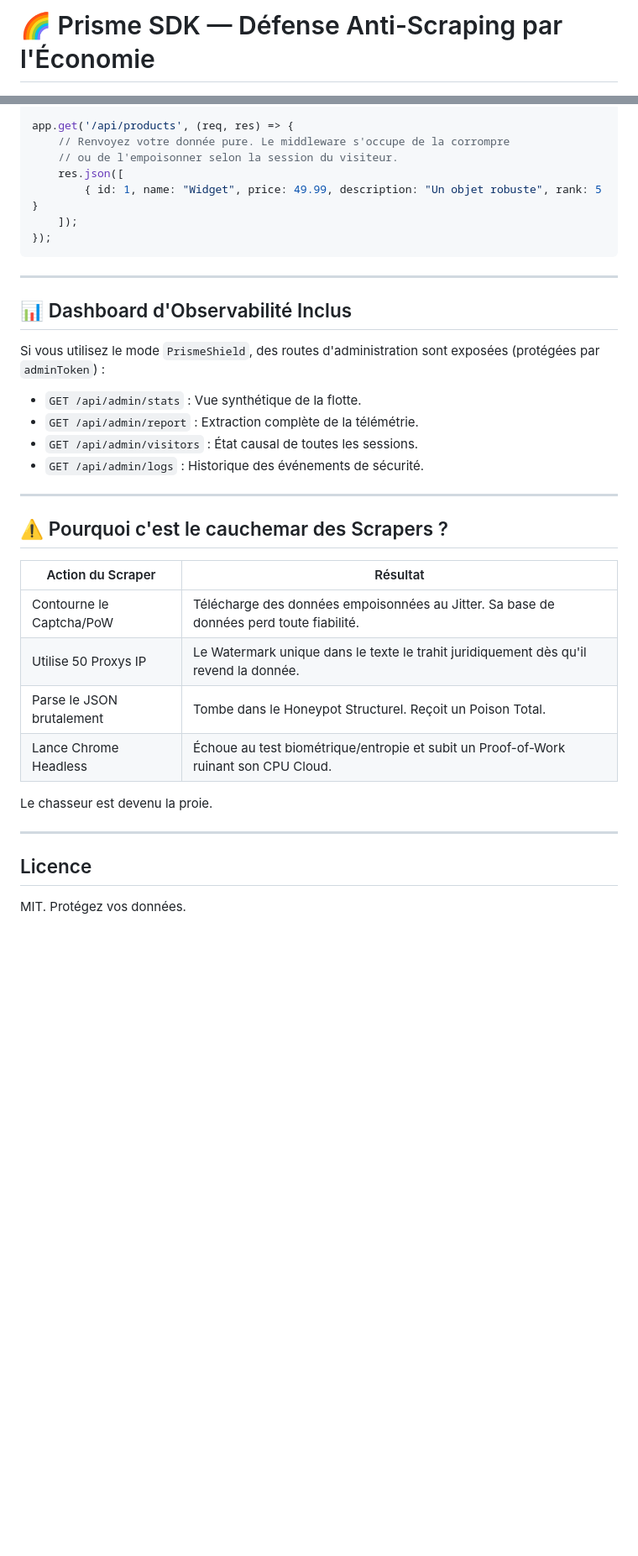
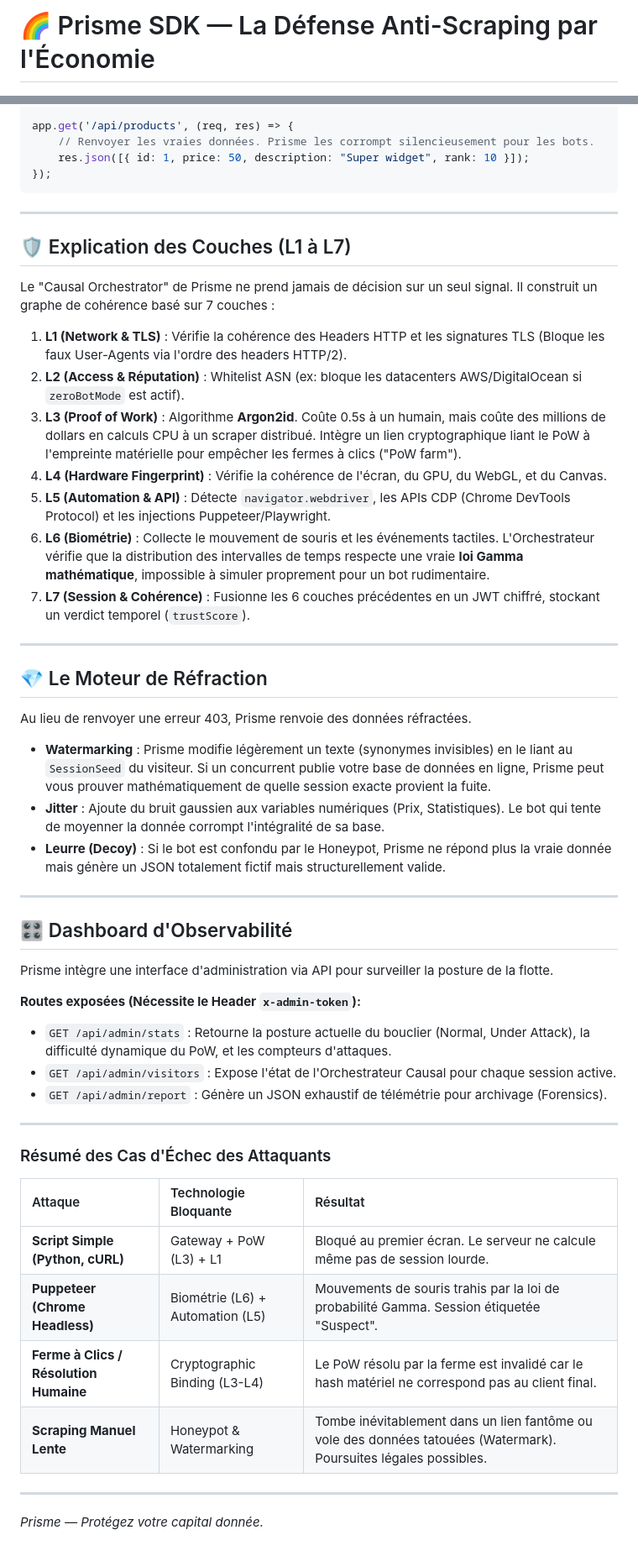
Before and after one commit to oromoagency/antibotsite, a Markdown page: prism-sdk/README.md, 2 parts joined by grey strips. Shown at 84% size. Drawn GitHub-style; blank space fills up the shorter version.

````diff
--- a/prism-sdk/README.md
+++ b/prism-sdk/README.md
@@ -1,3 +1,3 @@
-# 🌈 Prisme SDK — Défense Anti-Scraping par l'Économie
+# 🌈 Prisme SDK — La Défense Anti-Scraping par l'Économie
 
 [![License: MIT](https://img.shields.io/badge/License-MIT-blue.svg)](https://opensource.org/licenses/MIT)
@@ -90,39 +163,57 @@ app.use('/__internal/v2/stats', honeypotTrapMiddleware);
 app.use('/api/products', prismMiddleware(policy));
 
 app.get('/api/products', (req, res) => {
-    // Renvoyez votre donnée pure. Le middleware s'occupe de la corrompre
-    // ou de l'empoisonner selon la session du visiteur.
-    res.json([
-        { id: 1, name: "Widget", price: 49.99, description: "Un objet robuste", rank: 5 }
-    ]);
+    // Renvoyer les vraies données. Prisme les corrompt silencieusement pour les bots.
+    res.json([{ id: 1, price: 50, description: "Super widget", rank: 10 }]);
 });
 ```
 
 ---
 
-## 📊 Dashboard d'Observabilité Inclus
+## 🛡 Explication des Couches (L1 à L7)
 
-Si vous utilisez le mode `PrismeShield`, des routes d'administration sont exposées (protégées par `adminToken`) :
-- `GET /api/admin/stats` : Vue synthétique de la flotte.
-- `GET /api/admin/report` : Extraction complète de la télémétrie.
-- `GET /api/admin/visitors` : État causal de toutes les sessions.
-- `GET /api/admin/logs` : Historique des événements de sécurité.
+Le "Causal Orchestrator" de Prisme ne prend jamais de décision sur un seul signal. Il construit un graphe de cohérence basé sur 7 couches :
+
+1. **L1 (Network & TLS)** : Vérifie la cohérence des Headers HTTP et les signatures TLS (Bloque les faux User-Agents via l'ordre des headers HTTP/2).
+2. **L2 (Access & Réputation)** : Whitelist ASN (ex: bloque les datacenters AWS/DigitalOcean si `zeroBotMode` est actif).
+3. **L3 (Proof of Work)** : Algorithme **Argon2id**. Coûte 0.5s à un humain, mais coûte des millions de dollars en calculs CPU à un scraper distribué. Intègre un lien cryptographique liant le PoW à l'empreinte matérielle pour empêcher les fermes à clics ("PoW farm").
+4. **L4 (Hardware Fingerprint)** : Vérifie la cohérence de l'écran, du GPU, du WebGL, et du Canvas.
+5. **L5 (Automation & API)** : Détecte `navigator.webdriver`, les APIs CDP (Chrome DevTools Protocol) et les injections Puppeteer/Playwright.
+6. **L6 (Biométrie)** : Collecte le mouvement de souris et les événements tactiles. L'Orchestrateur vérifie que la distribution des intervalles de temps respecte une vraie **loi Gamma mathématique**, impossible à simuler proprement pour un bot rudimentaire.
+7. **L7 (Session & Cohérence)** : Fusionne les 6 couches précédentes en un JWT chiffré, stockant un verdict temporel (`trustScore`).
 
 ---
 
-## ⚠️ Pourquoi c'est le cauchemar des Scrapers ?
+## 💎 Le Moteur de Réfraction
 
-| Action du Scraper | Résultat |
-|---|---|
-| Contourne le Captcha/PoW | Télécharge des données empoisonnées au Jitter. Sa base de données perd toute fiabilité. |
-| Utilise 50 Proxys IP | Le Watermark unique dans le texte le trahit juridiquement dès qu'il revend la donnée. |
-| Parse le JSON brutalement | Tombe dans le Honeypot Structurel. Reçoit un Poison Total. |
-| Lance Chrome Headless | Échoue au test biométrique/entropie et subit un Proof-of-Work ruinant son CPU Cloud. |
+Au lieu de renvoyer une erreur 403, Prisme renvoie des données réfractées.
 
-Le chasseur est devenu la proie.
+- **Watermarking** : Prisme modifie légèrement un texte (synonymes invisibles) en le liant au `SessionSeed` du visiteur. Si un concurrent publie votre base de données en ligne, Prisme peut vous prouver mathématiquement de quelle session exacte provient la fuite.
+- **Jitter** : Ajoute du bruit gaussien aux variables numériques (Prix, Statistiques). Le bot qui tente de moyenner la donnée corrompt l'intégralité de sa base.
+- **Leurre (Decoy)** : Si le bot est confondu par le Honeypot, Prisme ne répond plus la vraie donnée mais génère un JSON totalement fictif mais structurellement valide.
 
 ---
 
-## Licence
+## 🎛 Dashboard d'Observabilité
 
-MIT. Protégez vos données.
+Prisme intègre une interface d'administration via API pour surveiller la posture de la flotte.
+
+**Routes exposées (Nécessite le Header `x-admin-token`):**
+- `GET /api/admin/stats` : Retourne la posture actuelle du bouclier (Normal, Under Attack), la difficulté dynamique du PoW, et les compteurs d'attaques.
+- `GET /api/admin/visitors` : Expose l'état de l'Orchestrateur Causal pour chaque session active.
+- `GET /api/admin/report` : Génère un JSON exhaustif de télémétrie pour archivage (Forensics).
+
+---
+
+### Résumé des Cas d'Échec des Attaquants
+
+| Attaque | Technologie Bloquante | Résultat |
+| :--- | :--- | :--- |
+| **Script Simple (Python, cURL)** | Gateway + PoW (L3) + L1 | Bloqué au premier écran. Le serveur ne calcule même pas de session lourde. |
+| **Puppeteer (Chrome Headless)** | Biométrie (L6) + Automation (L5) | Mouvements de souris trahis par la loi de probabilité Gamma. Session étiquetée "Suspect". |
+| **Ferme à Clics / Résolution Humaine** | Cryptographic Binding (L3-L4) | Le PoW résolu par la ferme est invalidé car le hash matériel ne correspond pas au client final. |
+| **Scraping Manuel Lente** | Honeypot & Watermarking | Tombe inévitablement dans un lien fantôme ou vole des données tatouées (Watermark). Poursuites légales possibles. |
+
+---
+
+*Prisme — Protégez votre capital donnée.*
````
Also changed, not shown: other parts of prism-sdk/README.md (+117 -44 lines).
